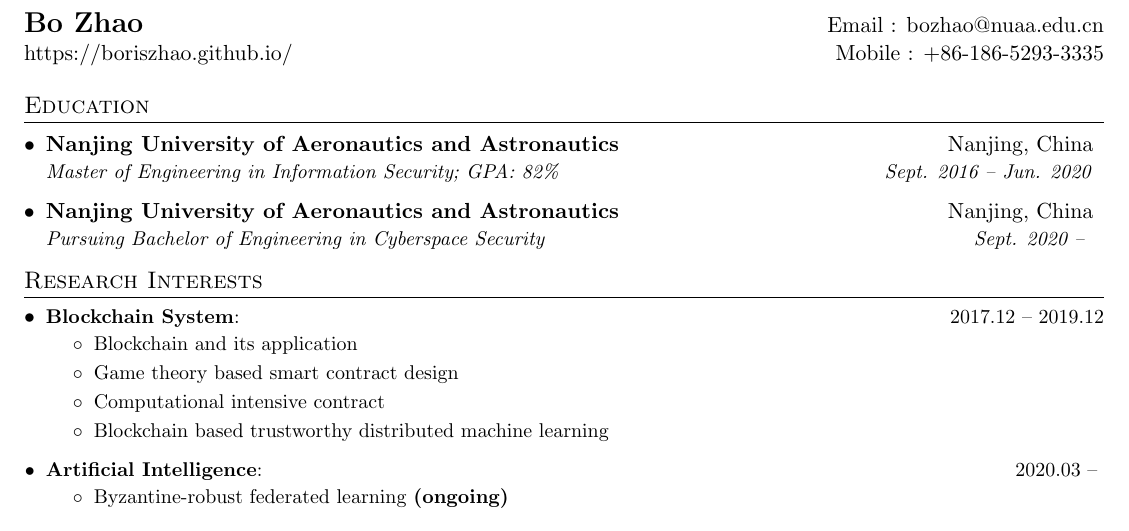
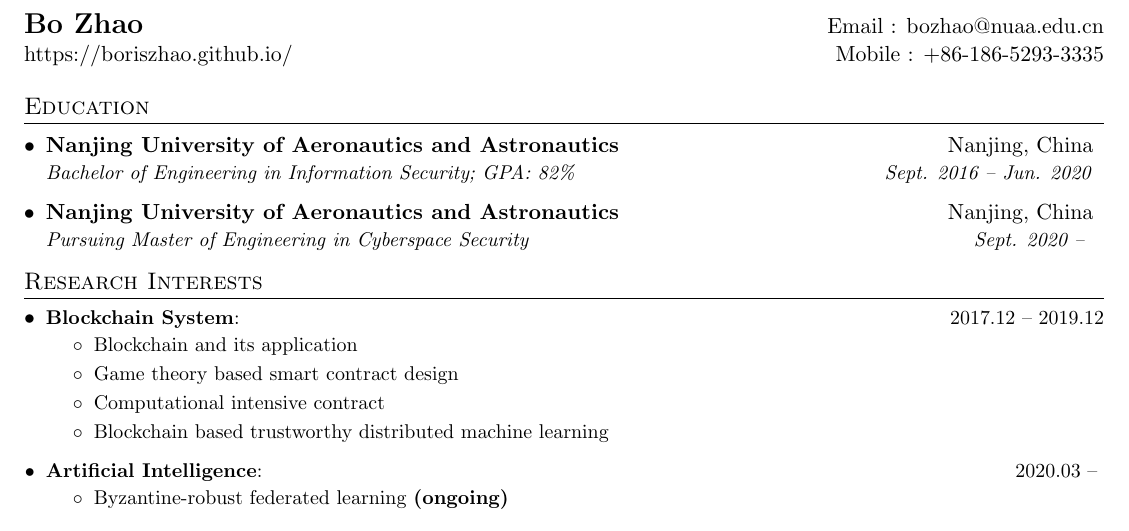
Before and after one commit to BorisZhao/BorisZhao.github.io, a LaTeX CV (CV/Bo_Zhao_resume.tex): part of the page, cut so that both start at the same text. Compiled offline with pdfLaTeX.

Commit message:
update cv

```diff
--- a/CV/Bo_Zhao_resume.tex
+++ b/CV/Bo_Zhao_resume.tex
@@ -103,10 +103,10 @@
   \resumeSubHeadingListStart
     \resumeSubheading
       {Nanjing University of Aeronautics and Astronautics}{Nanjing, China}
-      {Master of Engineering in Information Security;  GPA: 82\%}{Sept. 2016 -- Jun. 2020}
+      {Bachelor of Engineering in Information Security;  GPA: 82\%}{Sept. 2016 -- Jun. 2020}
     \resumeSubheading
       {Nanjing University of Aeronautics and Astronautics}{Nanjing, China}
-      {Pursuing Bachelor of Engineering in Cyberspace Security}{Sept. 2020 -- }
+      {Pursuing Master of Engineering in Cyberspace Security}{Sept. 2020 -- }
   \resumeSubHeadingListEnd
 
 
```
Also changed, not shown: index.md (+1 -1 lines), CV/Bo_Zhao_resume.pdf, 2 other files.
